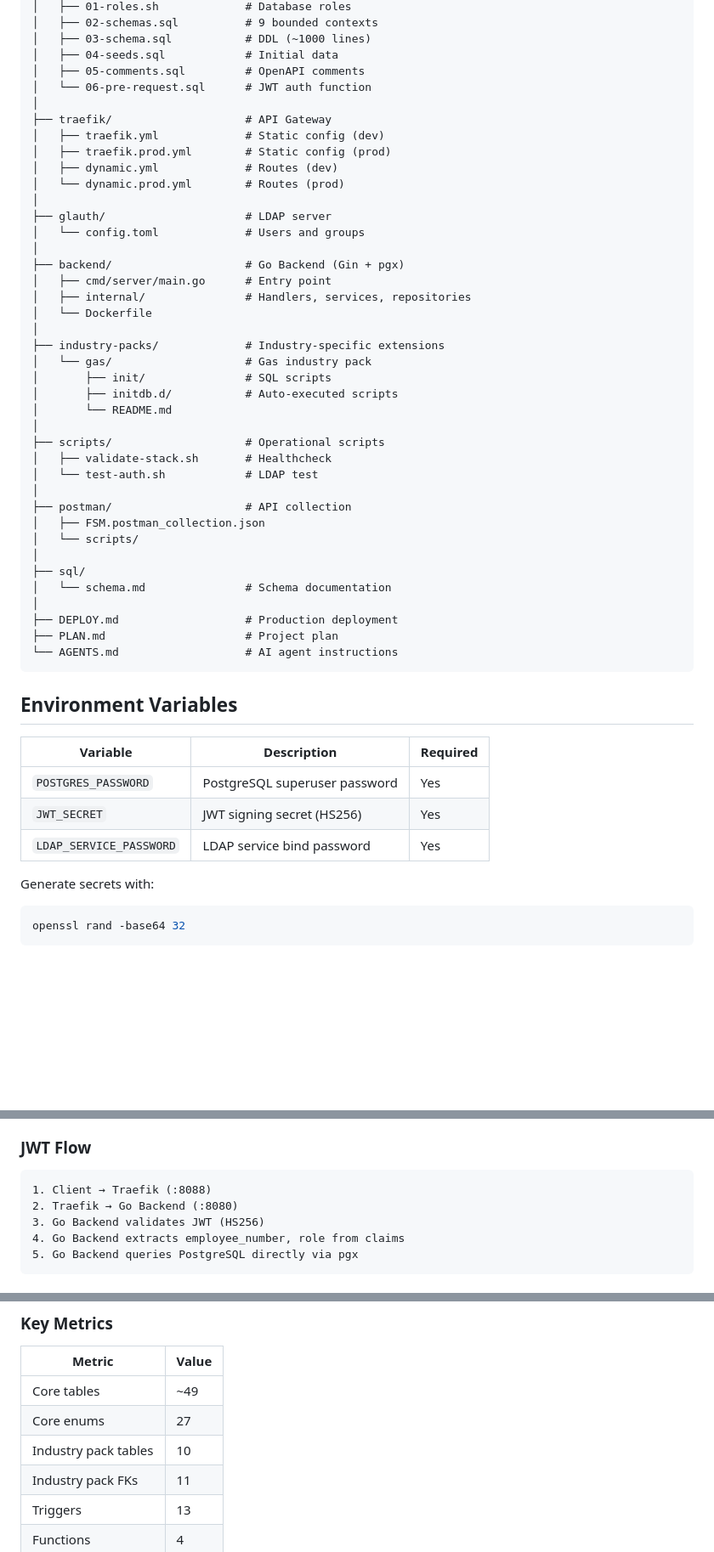
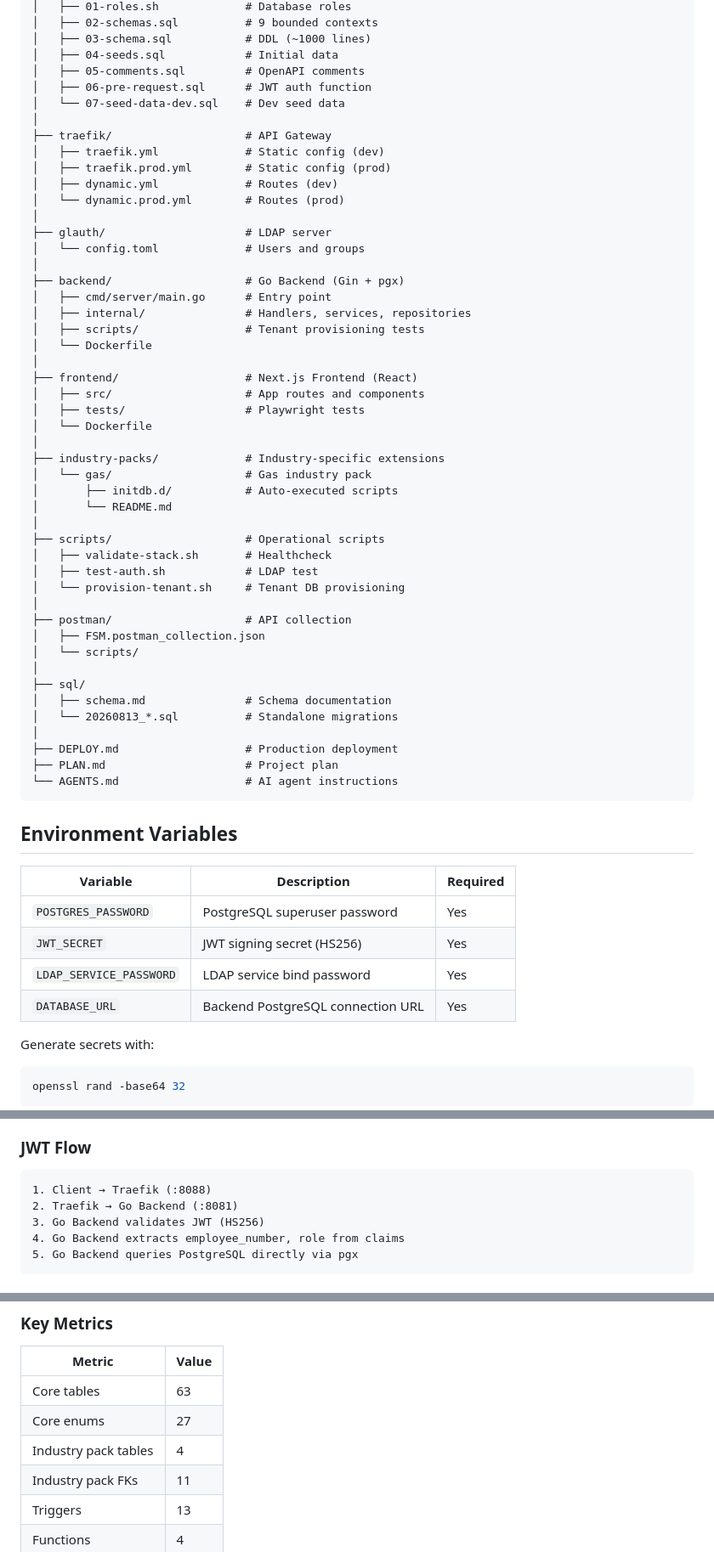
Before and after one commit to mdcabezas/field-service-management, a Markdown page: README.md, 3 parts joined by grey strips. Shown at 85% size. GitHub-like rendering; blank space fills up the shorter version.

Commit message:
docs(readme): sync stack, structure and metrics with Go backend and frontend

````diff
--- a/README.md
+++ b/README.md
@@ -86,7 +90,8 @@ field-service-management/
 │   ├── 03-schema.sql           # DDL (~1000 lines)
 │   ├── 04-seeds.sql            # Initial data
 │   ├── 05-comments.sql         # OpenAPI comments
-│   └── 06-pre-request.sql      # JWT auth function
+│   ├── 06-pre-request.sql      # JWT auth function
+│   └── 07-seed-data-dev.sql    # Dev seed data
 │
 ├── traefik/                    # API Gateway
 │   ├── traefik.yml             # Static config (dev)
@@ -100,24 +105,31 @@ field-service-management/
 ├── backend/                    # Go Backend (Gin + pgx)
 │   ├── cmd/server/main.go      # Entry point
 │   ├── internal/               # Handlers, services, repositories
+│   ├── scripts/                # Tenant provisioning tests
+│   └── Dockerfile
+│
+├── frontend/                   # Next.js Frontend (React)
+│   ├── src/                    # App routes and components
+│   ├── tests/                  # Playwright tests
 │   └── Dockerfile
 │
 ├── industry-packs/             # Industry-specific extensions
 │   └── gas/                    # Gas industry pack
-│       ├── init/               # SQL scripts
 │       ├── initdb.d/           # Auto-executed scripts
 │       └── README.md
 │
 ├── scripts/                    # Operational scripts
 │   ├── validate-stack.sh       # Healthcheck
-│   └── test-auth.sh            # LDAP test
+│   ├── test-auth.sh            # LDAP test
+│   └── provision-tenant.sh     # Tenant DB provisioning
 │
 ├── postman/                    # API collection
 │   ├── FSM.postman_collection.json
 │   └── scripts/
 │
 ├── sql/
-│   └── schema.md               # Schema documentation
+│   ├── schema.md               # Schema documentation
+│   └── 20260813_*.sql          # Standalone migrations
 │
 ├── DEPLOY.md                   # Production deployment
 ├── PLAN.md                     # Project plan
@@ -131,6 +143,7 @@ field-service-management/
 | `POSTGRES_PASSWORD` | PostgreSQL superuser password | Yes |
 | `JWT_SECRET` | JWT signing secret (HS256) | Yes |
 | `LDAP_SERVICE_PASSWORD` | LDAP service bind password | Yes |
+| `DATABASE_URL` | Backend PostgreSQL connection URL | Yes |
 
 Generate secrets with:
 ```bash
@@ -151,7 +164,7 @@ openssl rand -base64 32
 
 ```
 1. Client → Traefik (:8088)
-2. Traefik → Go Backend (:8080)
+2. Traefik → Go Backend (:8081)
 3. Go Backend validates JWT (HS256)
 4. Go Backend extracts employee_number, role from claims
 5. Go Backend queries PostgreSQL directly via pgx
@@ -253,9 +266,9 @@ DATABASE_URL="postgres://fsm_admin:...@postgres:5432/fsm_altogasspa?sslmode=disa
 
 | Metric | Value |
 |--------|-------|
-| Core tables | ~49 |
+| Core tables | 63 |
 | Core enums | 27 |
-| Industry pack tables | 10 |
+| Industry pack tables | 4 |
 | Industry pack FKs | 11 |
 | Triggers | 13 |
 | Functions | 4 |
````
Also changed, not shown: other parts of README.md (+5 -1 lines).
